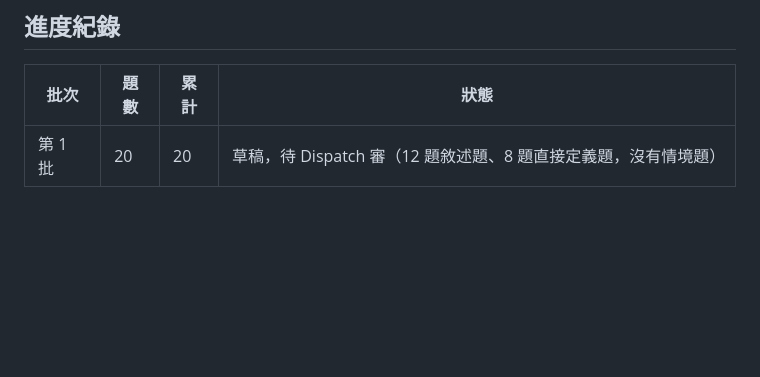
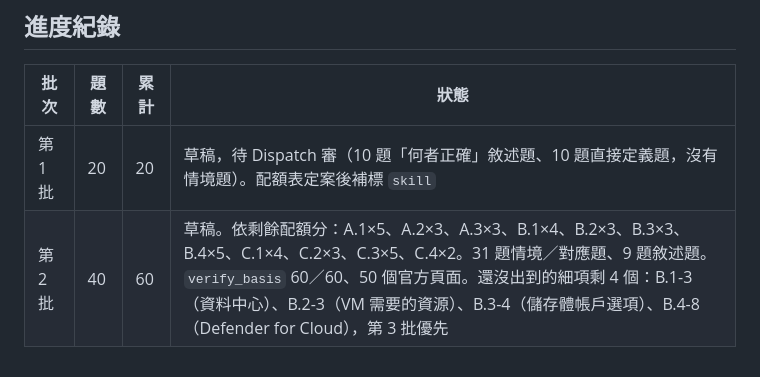
Before and after one commit to yolin0513/certquiz, a Markdown page: docs/J_AZ900出題配額.md, the part around the change. Drawn GitHub-style; blank space fills up the shorter version.

```diff
--- a/docs/J_AZ900出題配額.md
+++ b/docs/J_AZ900出題配額.md
@@ -52,4 +52,5 @@ Dispatch 2026-10-08：「總共要出多少題、怎麼分配，先寫進文件
 
 | 批次 | 題數 | 累計 | 狀態 |
 |---|---|---|---|
-| 第 1 批 | 20 | 20 | 草稿，待 Dispatch 審（12 題敘述題、8 題直接定義題，沒有情境題） |
+| 第 1 批 | 20 | 20 | 草稿，待 Dispatch 審（10 題「何者正確」敘述題、10 題直接定義題，沒有情境題）。配額表定案後補標 `skill` |
+| 第 2 批 | 40 | 60 | 草稿。依剩餘配額分：A.1×5、A.2×3、A.3×3、B.1×4、B.2×3、B.3×3、B.4×5、C.1×4、C.2×3、C.3×5、C.4×2。31 題情境／對應題、9 題敘述題。`verify_basis` 60／60、50 個官方頁面。還沒出到的細項剩 4 個：B.1-3（資料中心）、B.2-3（VM 需要的資源）、B.3-4（儲存體帳戶選項）、B.4-8（Defender for Cloud），第 3 批優先 |
```
Also changed, not shown: docs/I_原創題的真值.md (+2 -0 lines), docs/STATUS.md (+4 -1 lines).
